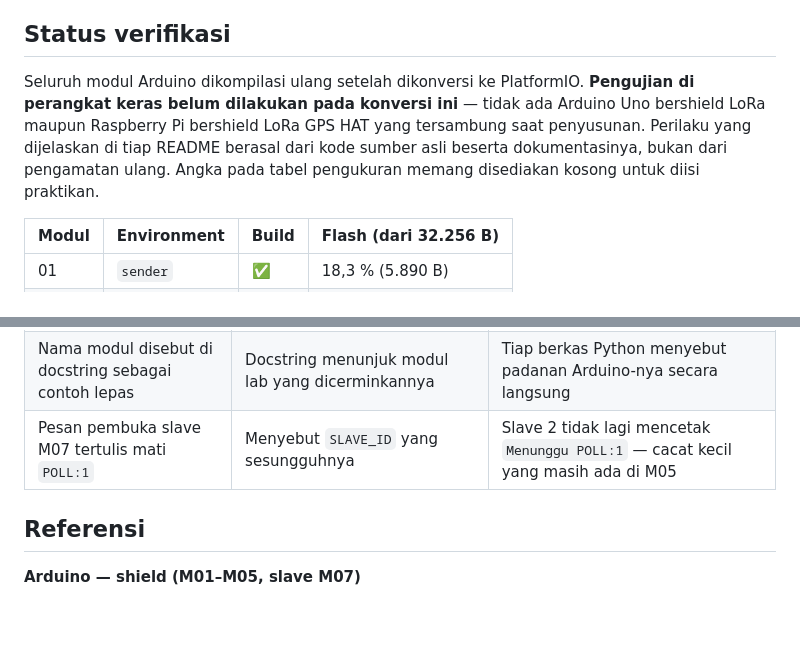
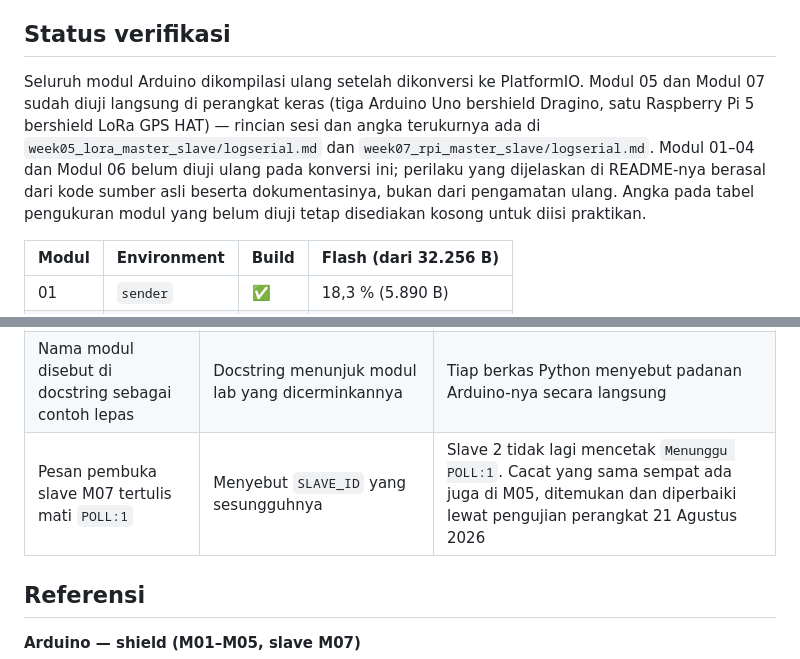
Before and after one commit to hendrieepis/WSN-IOT-prak-Lora, a Markdown page: week07_rpi_master_slave/README.md, 2 parts joined by grey strips. GitHub-like rendering; blank space fills up the shorter version.

```diff
--- a/week07_rpi_master_slave/README.md
+++ b/week07_rpi_master_slave/README.md
@@ -258,7 +258,7 @@ Port di tiap `platformio.ini` masih memakai nilai contoh untuk tiga Uno asli. Ja
 
 ## Status verifikasi
 
-Seluruh modul Arduino dikompilasi ulang setelah dikonversi ke PlatformIO. **Pengujian di perangkat keras belum dilakukan pada konversi ini** — tidak ada Arduino Uno bershield LoRa maupun Raspberry Pi bershield LoRa GPS HAT yang tersambung saat penyusunan. Perilaku yang dijelaskan di tiap README berasal dari kode sumber asli beserta dokumentasinya, bukan dari pengamatan ulang. Angka pada tabel pengukuran memang disediakan kosong untuk diisi praktikan.
+Seluruh modul Arduino dikompilasi ulang setelah dikonversi ke PlatformIO. Modul 05 dan Modul 07 sudah diuji langsung di perangkat keras (tiga Arduino Uno bershield Dragino, satu Raspberry Pi 5 bershield LoRa GPS HAT) — rincian sesi dan angka terukurnya ada di `week05_lora_master_slave/logserial.md` dan `week07_rpi_master_slave/logserial.md`. Modul 01–04 dan Modul 06 belum diuji ulang pada konversi ini; perilaku yang dijelaskan di README-nya berasal dari kode sumber asli beserta dokumentasinya, bukan dari pengamatan ulang. Angka pada tabel pengukuran modul yang belum diuji tetap disediakan kosong untuk diisi praktikan.
 
 | Modul | Environment | Build | Flash (dari 32.256 B) |
 |---|---|---|---|
@@ -288,7 +288,7 @@ Modul 06 dan master Modul 07 tidak muncul pada tabel di atas karena tidak ada ya
 | Port ditulis `COM8`/`COM9` di komentar | `upload_port` di `platformio.ini` | Port terkumpul di satu tempat, tidak tersebar di komentar |
 | `01a-sender.py` / `01b-receiver.py` (M06) | `src/sender.py` / `src/receiver.py` | Tata letak `src/` seragam dengan seluruh modul lain |
 | Nama modul disebut di docstring sebagai contoh lepas | Docstring menunjuk modul lab yang dicerminkannya | Tiap berkas Python menyebut padanan Arduino-nya secara langsung |
-| Pesan pembuka slave M07 tertulis mati `POLL:1` | Menyebut `SLAVE_ID` yang sesungguhnya | Slave 2 tidak lagi mencetak `Menunggu POLL:1` — cacat kecil yang masih ada di M05 |
+| Pesan pembuka slave M07 tertulis mati `POLL:1` | Menyebut `SLAVE_ID` yang sesungguhnya | Slave 2 tidak lagi mencetak `Menunggu POLL:1`. Cacat yang sama sempat ada juga di M05, ditemukan dan diperbaiki lewat pengujian perangkat 21 Agustus 2026 |
 
 ## Referensi
 
```
Also changed, not shown: week07_rpi_master_slave/logserial.md (+58 -1 lines).
